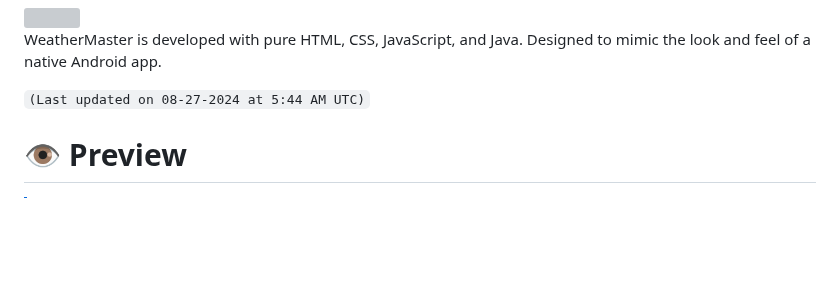
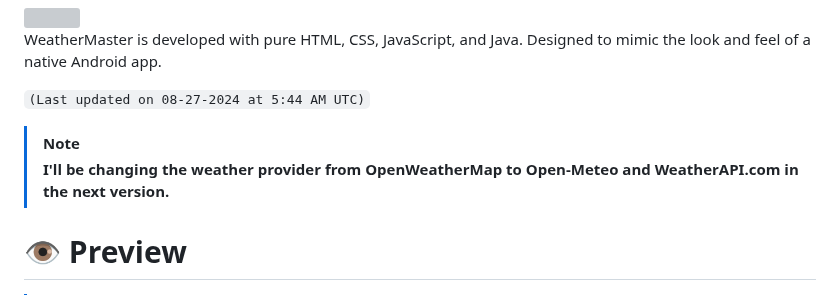
Before and after one commit to PranshulGG/WeatherMaster, a Markdown page: README.md, the part around the change. GitHub-like rendering; blank space fills up the shorter version; grey boxes are pictures that could not be loaded.

```diff
--- a/README.md
+++ b/README.md
@@ -5,6 +5,9 @@
 WeatherMaster is developed with pure HTML, CSS, JavaScript, and Java. Designed to mimic the look and feel of a native Android app.
 
 `(Last updated on 08-27-2024 at 5:44 AM UTC)`
+
+> [!NOTE]
+> **I'll be changing the weather provider from OpenWeatherMap to Open-Meteo and WeatherAPI.com in the next version.**
 
 # 👁️ Preview
 
```
